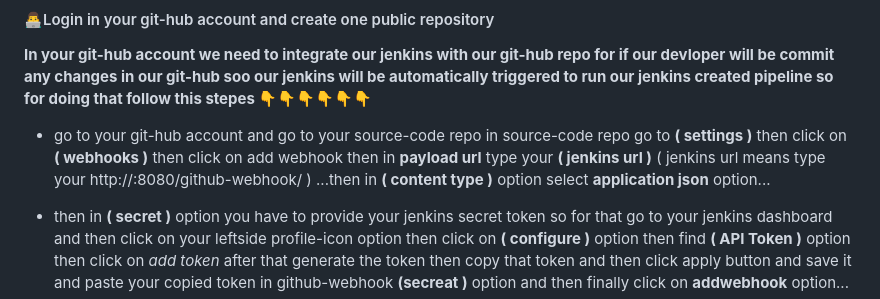
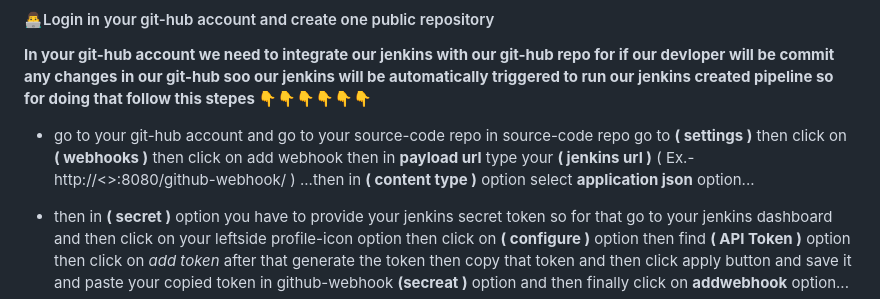
Before and after one commit to Its-Rohzz/project-2048-game-repo, a Markdown page: README.md, the part around the change. Drawn GitHub-style.

```diff
--- a/README.md
+++ b/README.md
@@ -156,7 +156,7 @@ your password will be sucessfully set to your server
 #### 👨‍💻Login in your git-hub account and create one public repository
 **In your git-hub account we need to integrate our jenkins with our git-hub repo for if our devloper will be commit any changes in our git-hub soo our jenkins will be automatically triggered to run our jenkins created pipeline so for doing that follow this stepes 👇👇👇👇👇👇**
 
-- go to your git-hub account and go to your source-code repo in source-code repo go to **( settings )** then click on **( webhooks )** then click on add webhook then in **payload url** type your **( jenkins url )** ( jenkins url means type your http://<your-jenkin-server-public-ip>:8080/github-webhook/ ) ...then in **( content type )** option select **application json** option...
+- go to your git-hub account and go to your source-code repo in source-code repo go to **( settings )** then click on **( webhooks )** then click on add webhook then in **payload url** type your **( jenkins url )** ( Ex.- http://<<your-jenkins-server-public-ip>>:8080/github-webhook/ ) ...then in **( content type )** option select **application json** option...
 
 - then in **( secret )** option you have to provide your jenkins secret token so for that go to your jenkins dashboard and then click on your leftside profile-icon option then click on **( configure )** option then find **( API Token )** option then click on *add token* after that generate the token then copy that token and then click apply button and save it and paste your copied token in github-webhook **(secreat )** option and then finally click on **addwebhook** option...
 
```
